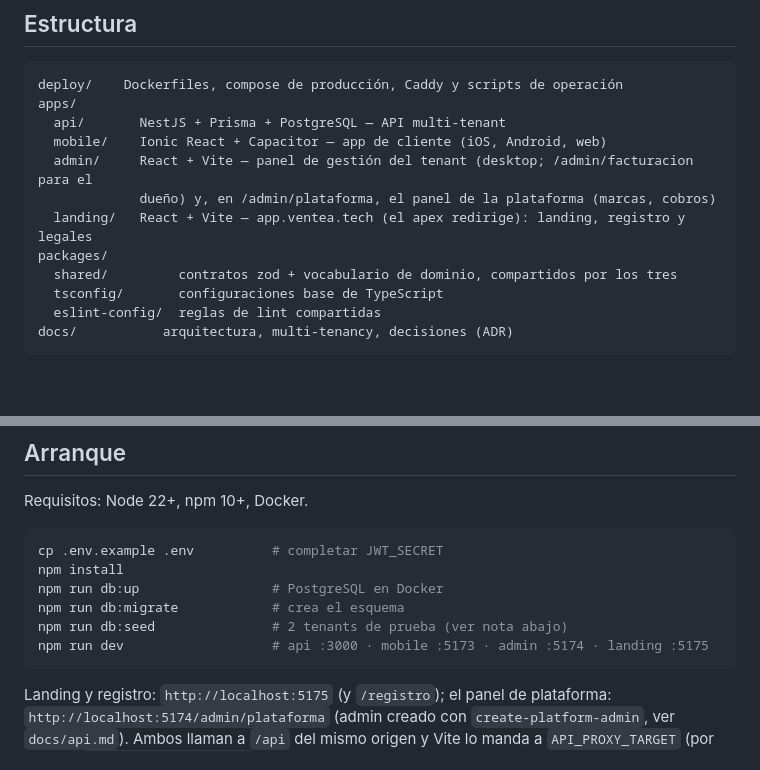
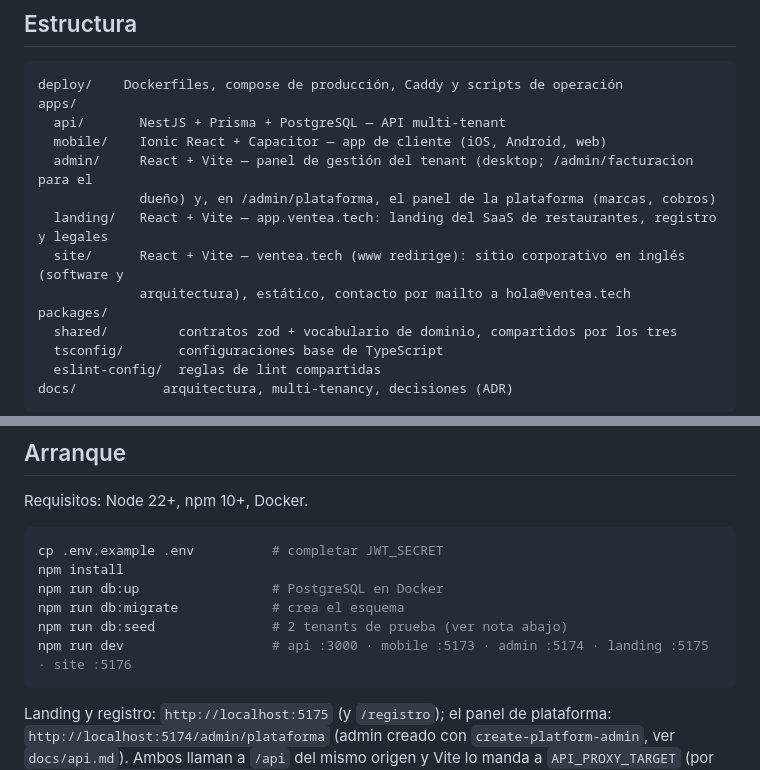
Before and after one commit to MarionMBC/ventea, a Markdown page: README.md, 2 parts joined by grey strips. Drawn GitHub-style; blank space fills up the shorter version.

````diff
--- a/README.md
+++ b/README.md
@@ -27,7 +27,9 @@ apps/
   mobile/    Ionic React + Capacitor — app de cliente (iOS, Android, web)
   admin/     React + Vite — panel de gestión del tenant (desktop; /admin/facturacion para el
              dueño) y, en /admin/plataforma, el panel de la plataforma (marcas, cobros)
-  landing/   React + Vite — app.ventea.tech (el apex redirige): landing, registro y legales
+  landing/   React + Vite — app.ventea.tech: landing del SaaS de restaurantes, registro y legales
+  site/      React + Vite — ventea.tech (www redirige): sitio corporativo en inglés (software y
+             arquitectura), estático, contacto por mailto a hola@ventea.tech
 packages/
   shared/         contratos zod + vocabulario de dominio, compartidos por los tres
   tsconfig/       configuraciones base de TypeScript
@@ -45,7 +47,7 @@ npm install
 npm run db:up                 # PostgreSQL en Docker
 npm run db:migrate            # crea el esquema
 npm run db:seed               # 2 tenants de prueba (ver nota abajo)
-npm run dev                   # api :3000 · mobile :5173 · admin :5174 · landing :5175
+npm run dev                   # api :3000 · mobile :5173 · admin :5174 · landing :5175 · site :5176
 ```
 
 Landing y registro: `http://localhost:5175` (y `/registro`); el panel de plataforma:
````
Also changed, not shown: deploy/test-vps/README.md (+12 -6 lines), docs/adr/0007-saas-multi-tenant.md (+8 -0 lines).
